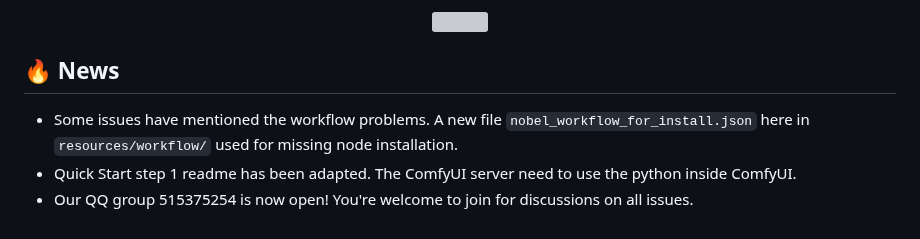
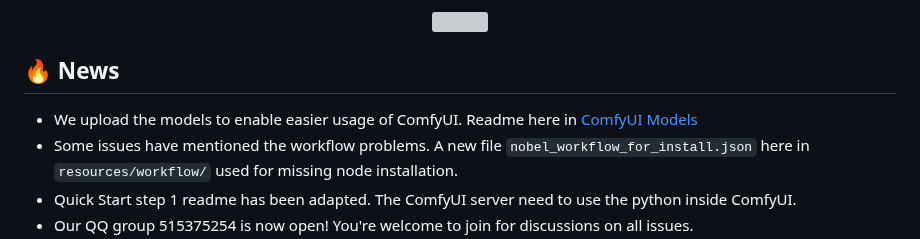
Before and after one commit to 16131zzzzzzzz/EveryoneNobel, a Markdown page: README.md, the part around the change. Rendered like a GitHub page; grey boxes are pictures that could not be loaded.

```diff
--- a/README.md
+++ b/README.md
@@ -23,6 +23,7 @@ You could generate the picture without text [here](https://civitai.com/models/87
 </div>
 
 ## 🔥 News
+- We upload the models to enable easier usage of ComfyUI. Readme here in [ComfyUI Models](README_model.md)
 - Some issues have mentioned the workflow problems. A new file `nobel_workflow_for_install.json` here in `resources/workflow/` used for missing node installation.
 - Quick Start step 1 readme has been adapted. The ComfyUI server need to use the python inside ComfyUI.
 - Our QQ group 515375254 is now open! You're welcome to join for discussions on all issues.
```
